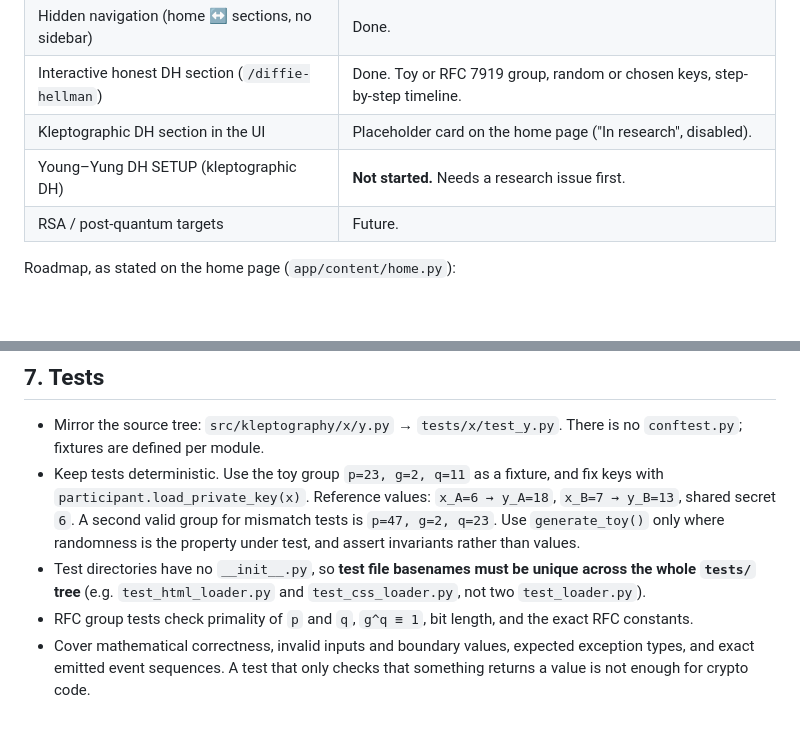
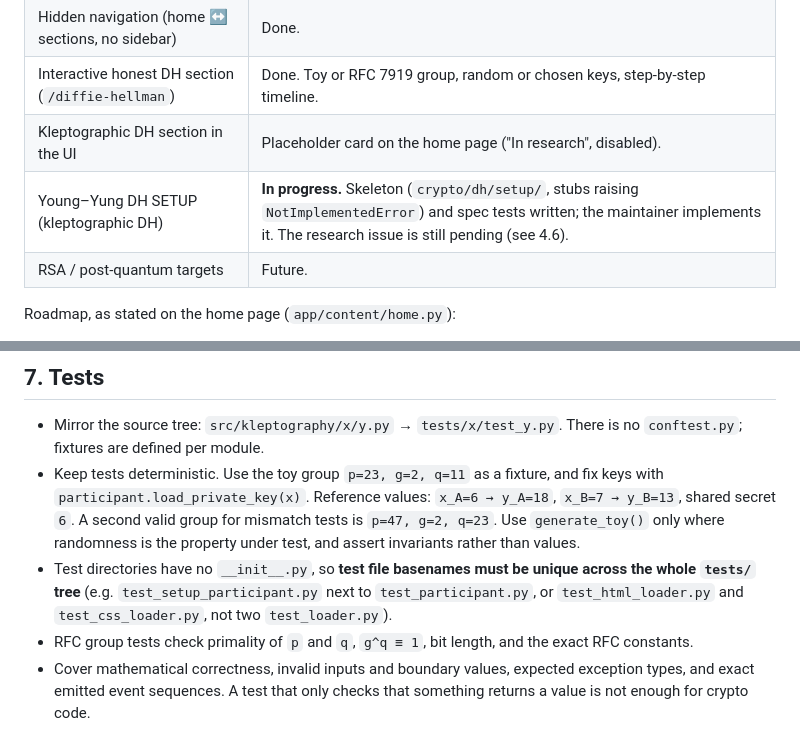
Before and after one commit to danielsp13/kleptography, a Markdown page: CLAUDE.md, 2 parts joined by grey strips. Drawn GitHub-style; blank space fills up the shorter version.

```diff
--- a/CLAUDE.md
+++ b/CLAUDE.md
@@ -83,7 +83,7 @@ These are non-negotiable. When a task conflicts with one, stop and report.
 | Hidden navigation (home ↔ sections, no sidebar) | Done. |
 | Interactive honest DH section (`/diffie-hellman`) | Done. Toy or RFC 7919 group, random or chosen keys, step-by-step timeline. |
 | Kleptographic DH section in the UI | Placeholder card on the home page ("In research", disabled). |
-| Young–Yung DH SETUP (kleptographic DH) | **Not started.** Needs a research issue first. |
+| Young–Yung DH SETUP (kleptographic DH) | **In progress.** Skeleton (`crypto/dh/setup/`, stubs raising `NotImplementedError`) and spec tests written; the maintainer implements it. The research issue is still pending (see 4.6). |
 | RSA / post-quantum targets | Future. |
 
 Roadmap, as stated on the home page (`app/content/home.py`):
@@ -519,7 +561,8 @@ the affected code.
   only where randomness is the property under test, and assert invariants
   rather than values.
 - Test directories have no `__init__.py`, so **test file basenames must be
-  unique across the whole `tests/` tree** (e.g. `test_html_loader.py` and
+  unique across the whole `tests/` tree** (e.g. `test_setup_participant.py`
+  next to `test_participant.py`, or `test_html_loader.py` and
   `test_css_loader.py`, not two `test_loader.py`).
 - RFC group tests check primality of `p` and `q`, `g^q ≡ 1`, bit length,
   and the exact RFC constants.
```
Also changed, not shown: other parts of CLAUDE.md (+51 -9 lines).
